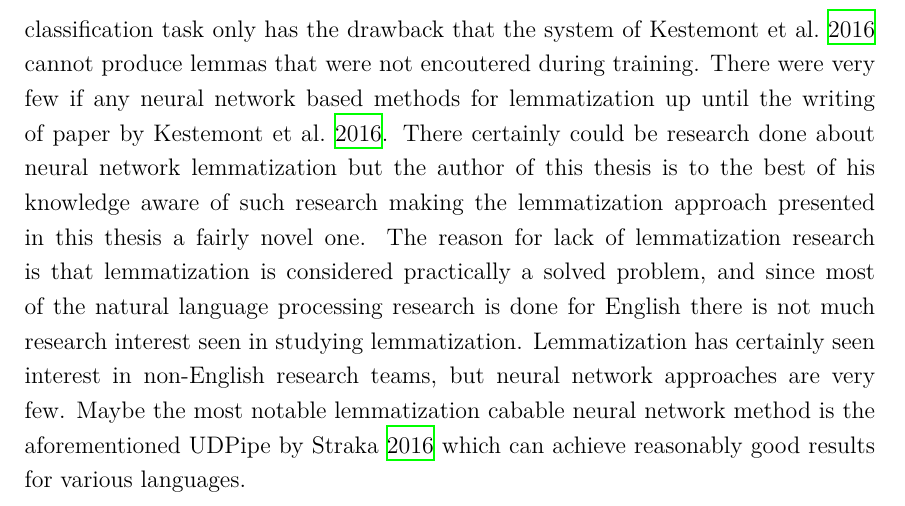
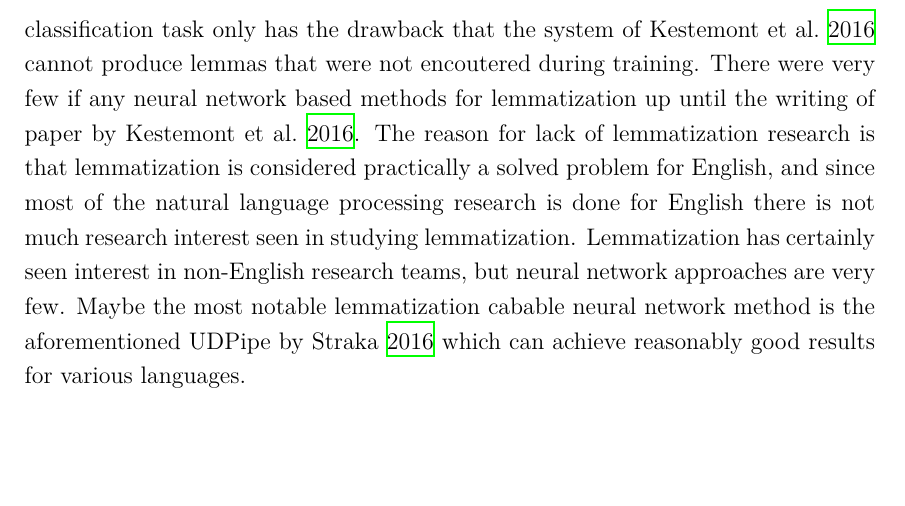
Before and after one commit to jaakkopasanen/Masters-Thesis-Jaakko-Pasanen, a LaTeX thesis (thesis.tex): part of page 17 of 52, cut so that both start at the same text, the shorter picture padded with empty space. Compiled offline with XeLaTeX.

Commit message:
Small fix to lemmatization

```diff
--- a/thesis.tex
+++ b/thesis.tex
@@ -312,7 +312,7 @@ Another normalization technique often compared to lemmatization is stemming. Whe
 
 One publicly available tool for Finnish lemmatization is Omorfi (\cite{Pirinen2008}, \cite{Linden2009}, \cite{omorfi}). Omorfi is a finite state transducer for doing morphological parsing (\cite{Pirinen2008}, \cite{Linden2009}). Because Omorfi does the full morphological analysis for the input word, it can also produce the lemma for the word by reversing the morphology from the inflected form. However caveat of this tool is that it produces multiple possibilities for the lemma, this is a direct consequence of relying simply for morphological parsing in lemmatization, multiple different lemmas can be inflected in various ways to produce the current written form. \cite{Haverinen2014} used Omorfi for building the Turku Dependency Treebank, which was later translated to Universal Dependencies scheme by \cite{Pyysalo2015}. \cite{Haverinen2014} used machine learning method for disambiguating the Omorfi outputs with fall-back to manual annotations.
 
-\cite{Kestemont2016} take neural network approach for lemmatization by classifying lemmas into a predefined vocabulary. This approach of lemmatization as word level classification task only has the drawback that the system of \cite{Kestemont2016} cannot produce lemmas that were not encoutered during training. There were very few if any neural network based methods for lemmatization up until the writing of paper by \cite{Kestemont2016}. There certainly could be research done about neural network lemmatization but the author of this thesis is to the best of his knowledge aware of such research making the lemmatization approach presented in this thesis a fairly novel one. The reason for lack of lemmatization research is that lemmatization is considered practically a solved problem, and since most of the natural language processing research is done for English there is not much research interest seen in studying lemmatization. Lemmatization has certainly seen interest in non-English research teams, but neural network approaches are very few. Maybe the most notable lemmatization cabable neural network method is the aforementioned UDPipe by \cite{Straka2016} which can achieve reasonably good results for various languages.
+\cite{Kestemont2016} take neural network approach for lemmatization by classifying lemmas into a predefined vocabulary. This approach of lemmatization as word level classification task only has the drawback that the system of \cite{Kestemont2016} cannot produce lemmas that were not encoutered during training. There were very few if any neural network based methods for lemmatization up until the writing of paper by \cite{Kestemont2016}. The reason for lack of lemmatization research is that lemmatization is considered practically a solved problem for English, and since most of the natural language processing research is done for English there is not much research interest seen in studying lemmatization. Lemmatization has certainly seen interest in non-English research teams, but neural network approaches are very few. Maybe the most notable lemmatization cabable neural network method is the aforementioned UDPipe by \cite{Straka2016} which can achieve reasonably good results for various languages.
 
 
 \chapter{Experiements on Joint Model for POS-tagging and Lemmatization}
```
Also changed, not shown: thesis.pdf.
